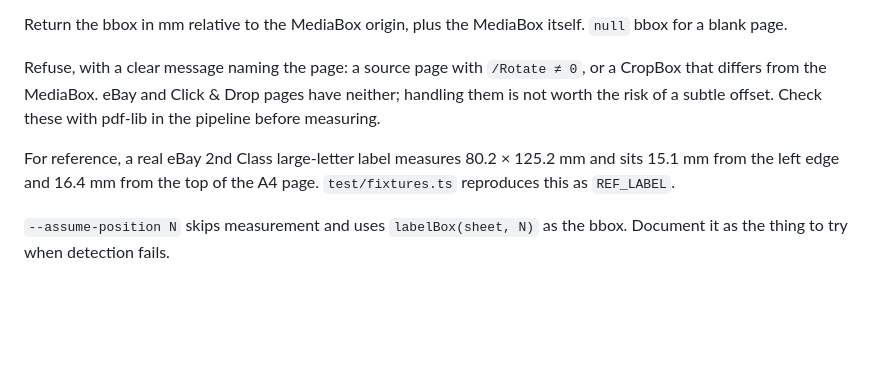
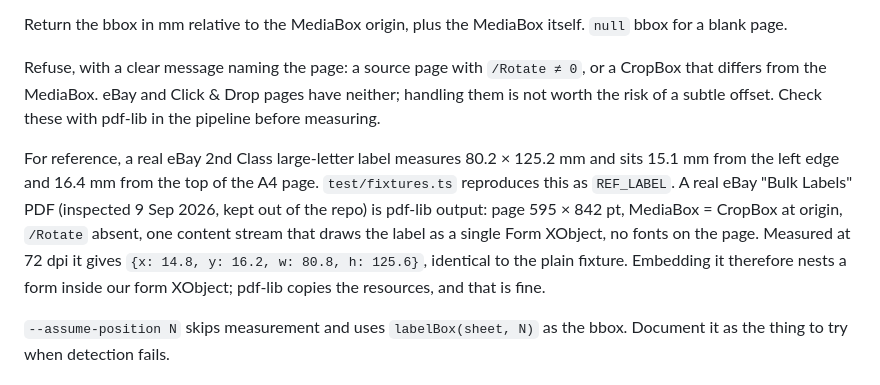
Before and after one commit to gm5dna/labelslot, a Markdown page: docs/SPEC.md, the part around the change. Rendered like a GitHub page; blank space fills up the shorter version.

Commit message:
SPEC: record the structure of a real eBay label PDF
Co-Authored-By: Claude Fable 5.1 <noreply@anthropic.com>
Claude-Session: https://claude.ai/code/session_0179NUEZN4uMybQWf9B2mSEQ

```diff
--- a/docs/SPEC.md
+++ b/docs/SPEC.md
@@ -57,7 +57,7 @@ Return the bbox in mm relative to the MediaBox origin, plus the MediaBox itself.
 
 Refuse, with a clear message naming the page: a source page with `/Rotate ≠ 0`, or a CropBox that differs from the MediaBox. eBay and Click & Drop pages have neither; handling them is not worth the risk of a subtle offset. Check these with pdf-lib in the pipeline before measuring.
 
-For reference, a real eBay 2nd Class large-letter label measures 80.2 × 125.2 mm and sits 15.1 mm from the left edge and 16.4 mm from the top of the A4 page. `test/fixtures.ts` reproduces this as `REF_LABEL`.
+For reference, a real eBay 2nd Class large-letter label measures 80.2 × 125.2 mm and sits 15.1 mm from the left edge and 16.4 mm from the top of the A4 page. `test/fixtures.ts` reproduces this as `REF_LABEL`. A real eBay "Bulk Labels" PDF (inspected 9 Sep 2026, kept out of the repo) is pdf-lib output: page 595 × 842 pt, MediaBox = CropBox at origin, `/Rotate` absent, one content stream that draws the label as a single Form XObject, no fonts on the page. Measured at 72 dpi it gives `{x: 14.8, y: 16.2, w: 80.8, h: 125.6}`, identical to the plain fixture. Embedding it therefore nests a form inside our form XObject; pdf-lib copies the resources, and that is fine.
 
 `--assume-position N` skips measurement and uses `labelBox(sheet, N)` as the bbox. Document it as the thing to try when detection fails.
 
```
